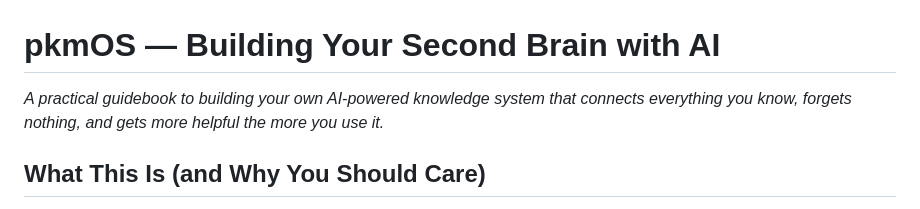
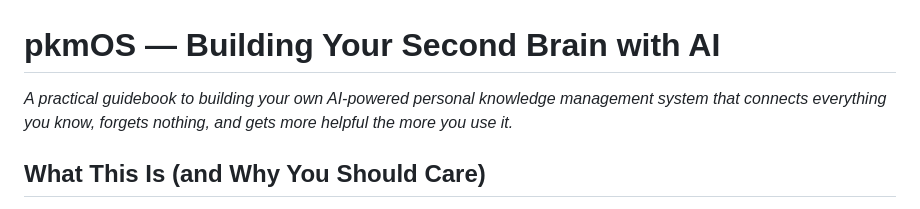
Before and after one commit to BOOMCHOPALAKA/pkmOS, a Markdown page: README.md, the part around the change. Rendered like a GitHub page.

```diff
--- a/README.md
+++ b/README.md
@@ -1,5 +1,5 @@
 # pkmOS — Building Your Second Brain with AI
-*A practical guidebook to building your own AI-powered knowledge system that connects everything you know, forgets nothing, and gets more helpful the more you use it.*
+*A practical guidebook to building your own AI-powered personal knowledge management system that connects everything you know, forgets nothing, and gets more helpful the more you use it.*
 
 ## What This Is (and Why You Should Care)
 
```
